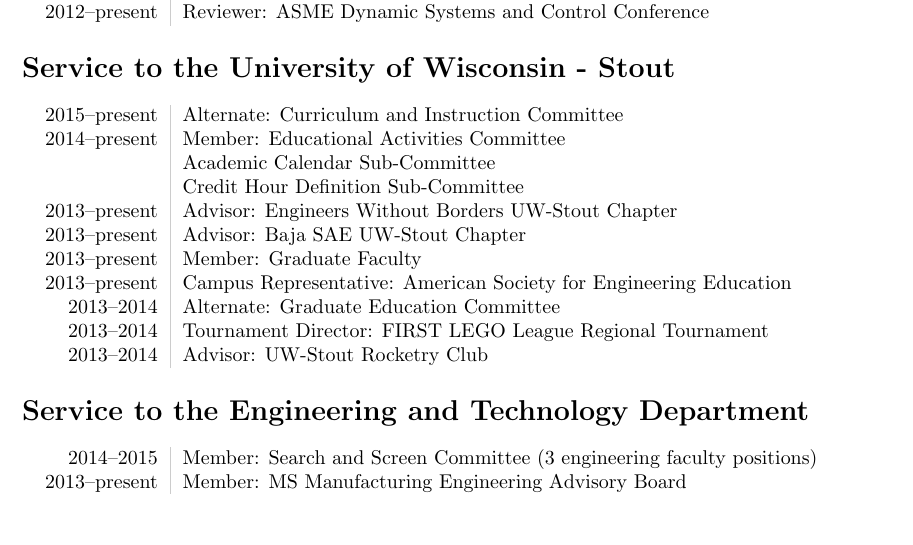
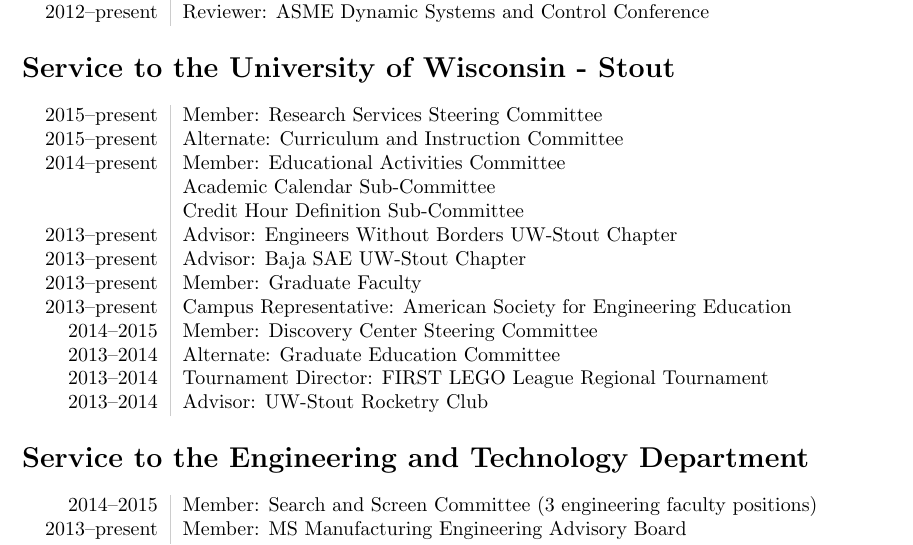
Before and after one commit to devinberg/CV, a LaTeX CV (Berg-CV.tex, which reads service_university.tex): part of page 5 of 6, cut so that both start at the same text, the shorter picture padded with empty space. Compiled offline with pdfLaTeX.

Commit message:
steering committees

```diff
--- a/service_university.tex
+++ b/service_university.tex
@@ -1,5 +1,6 @@
 \section*{Service to the University of Wisconsin - Stout}
 \begin{tabular}{L!{\VRule}R}
+2015--present&Member: Research Services Steering Committee \\
 2015--present&Alternate: Curriculum and Instruction Committee \\
 2014--present&Member: Educational Activities Committee \\
  &Academic Calendar Sub-Committee \\
@@ -8,6 +9,7 @@
 2013--present&Advisor: Baja SAE UW-Stout Chapter \\
 2013--present&Member: Graduate Faculty \\
 2013--present&Campus Representative: American Society for Engineering Education\\
+2014--2015&Member: Discovery Center Steering Committee \\
 2013--2014&Alternate: Graduate Education Committee \\
 2013--2014&Tournament Director: FIRST LEGO League Regional Tournament\\
 2013--2014&Advisor: UW-Stout Rocketry Club\\
```
